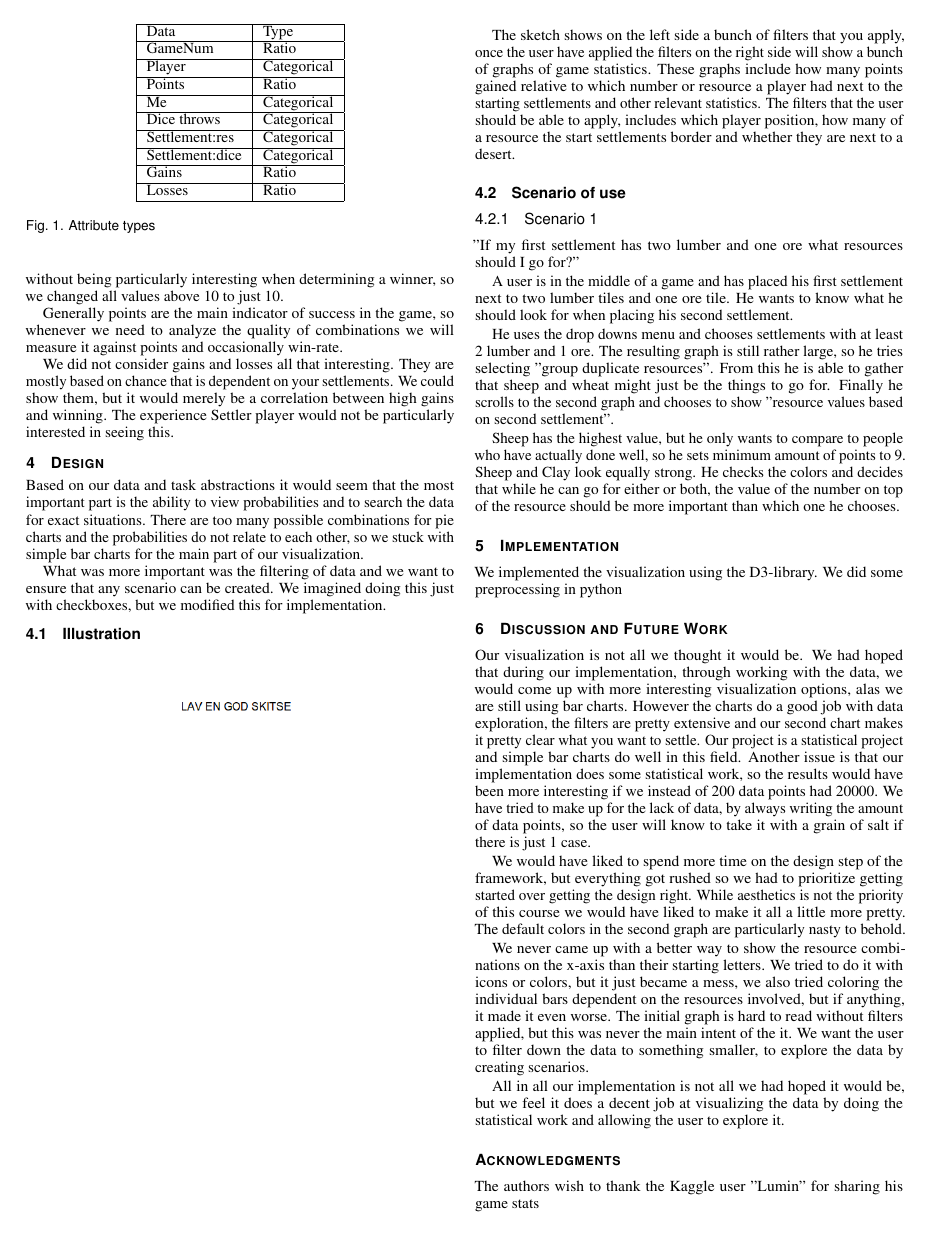
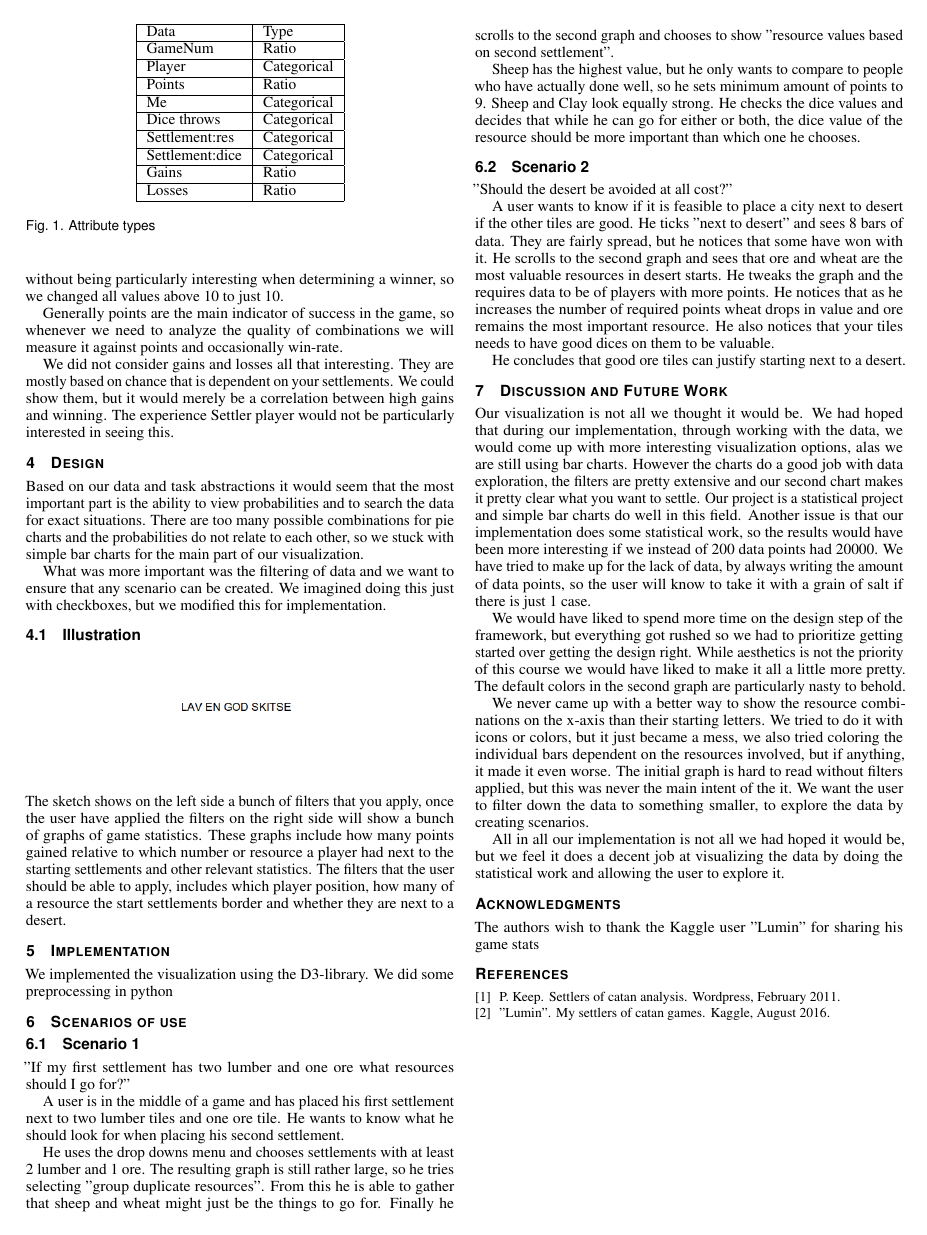
Before and after one commit to DreadMuffin/Visualization, a LaTeX document (report/template.tex): page 2 of 3. Compiled offline with pdfLaTeX.

Commit message:
desert scenario

```diff
--- a/report/template.tex
+++ b/report/template.tex
@@ -270,9 +268,14 @@ other relevant statistics. The filters that the user should be able to apply,
 includes which player position, how many of a resource the start settlements
 border and whether they are next to a desert.
 
-\subsection{Scenario of use}
+\section{Implementation}
 
-\subsubsection{Scenario 1}
+We implemented the visualization using the D3-library. We did some
+preprocessing in python
+
+\section{Scenarios of use}
+
+\subsection{Scenario 1}
 
 ”If my first settlement has two lumber and one ore what resources should I go
 for?”
@@ -289,16 +292,24 @@ chooses to show "resource values based on second settlement".
 
 Sheep has the highest value, but he only wants to compare to people who have
 actually done well, so he sets minimum amount of points to 9. Sheep and Clay
-look equally strong. He checks the colors and decides that while he can go for
-either or both, the value of the number on top of the resource should be more
+look equally strong. He checks the dice values and decides that while he
+can go for either or both, the dice value of the resource should be more
 important than which one he chooses.
 
-\section{Implementation}
+\subsection{Scenario 2}
 
-We implemented the visualization using the D3-library. We did some
-preprocessing in python
+"Should the desert be avoided at all cost?"
 
+A user wants to know if it is feasible to place a city next to desert if the
+other tiles are good. He ticks "next to desert" and sees 8 bars of data. They
+are fairly spread, but he notices that some have won with it. He scrolls to
+the second graph and sees that ore and wheat are the most valuable resources
+in desert starts. He tweaks the graph and the requires data to be of players
+with more points. He notices that as he increases the number of required
+points wheat drops in value and ore remains the most important resource. He
+also notices that your tiles needs to have good dices on them to be valuable.
 
+He concludes that good ore tiles can justify starting next to a desert.
 
 \section{Discussion and Future Work}
 
```
Also changed, not shown: report/template.pdf, report/template.tex (2 more changed lines), 3 other files.
